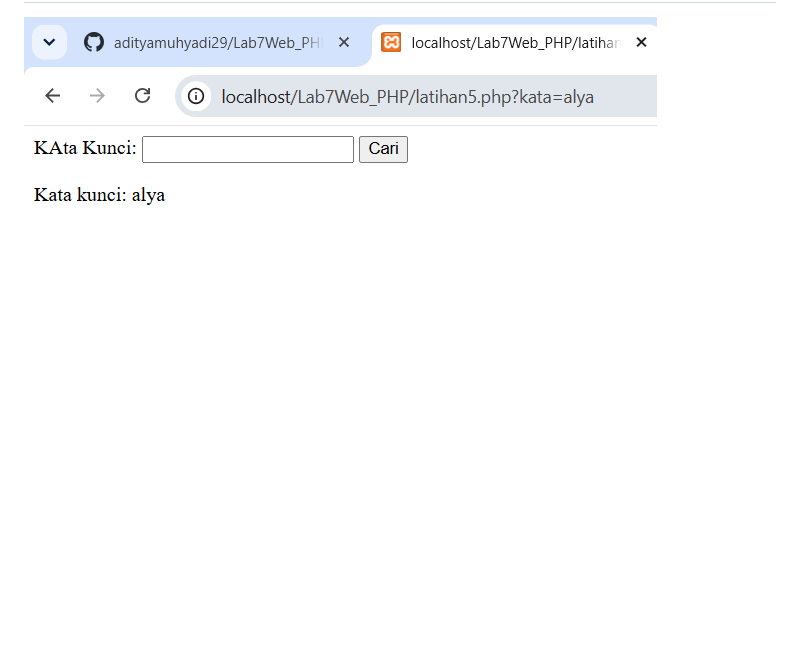
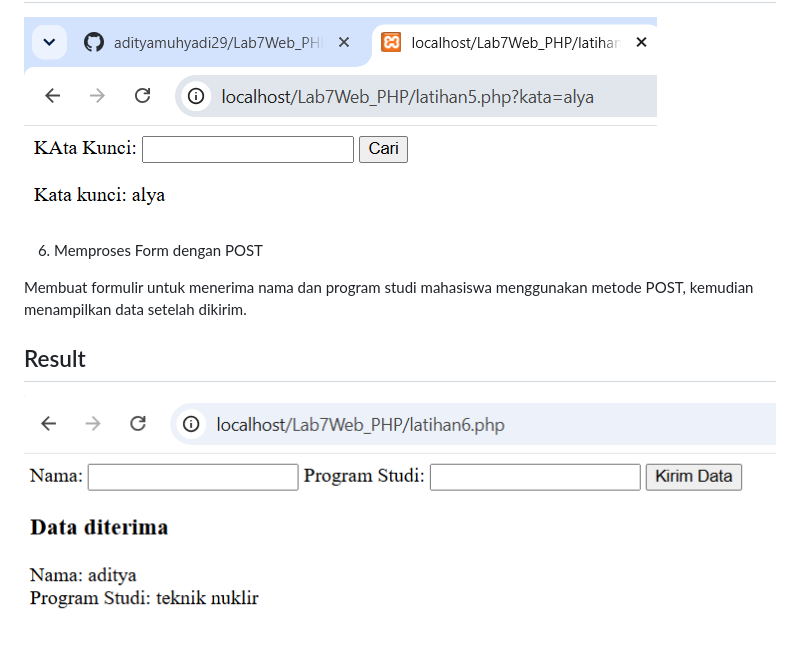
Before and after one commit to adityamuhyadi29/Lab7Web_PHP, a Markdown page: README.md, the part around the change. Rendered like a GitHub page; pictures changed too: screenshot/ss6.png (added); blank space fills up the shorter version.

Commit message:
Menampilkan hasil POST

```diff
--- a/README.md
+++ b/README.md
@@ -40,3 +40,11 @@ Membuat formulir pencarian sederhana menggunakan metode GET untuk menerima dan m
 ## Result
 
 ![Menampilkan pemrosesan form daengan GET](screenshot/ss5.png)
+
+6. Memproses Form dengan POST
+
+Membuat formulir untuk menerima nama dan program studi mahasiswa menggunakan metode POST, kemudian menampilkan data setelah dikirim.
+
+## Result
+
+![Menampilkan pemrosesan form dengan POST](screenshot/ss6.png)
```
